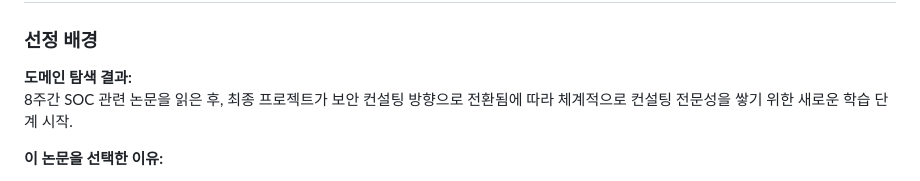
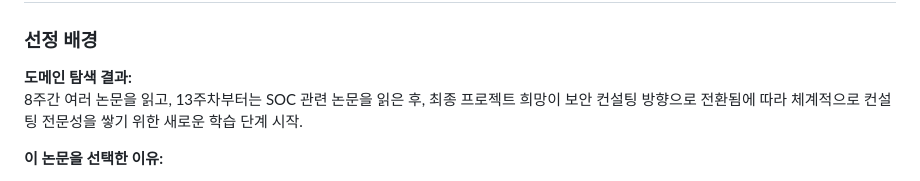
Before and after one commit to hojjang98/SK-Shieldus-rookies-28, a Markdown page: paper_review/consulting_보안_컨설팅/integrated-risk-framework-2024.md, the part around the change. GitHub-like rendering.

```diff
--- a/paper_review/consulting_보안_컨설팅/integrated-risk-framework-2024.md
+++ b/paper_review/consulting_보안_컨설팅/integrated-risk-framework-2024.md
@@ -11,7 +11,7 @@
 
 ### 선정 배경
 **도메인 탐색 결과:**
-8주간 SOC 관련 논문을 읽은 후, 최종 프로젝트가 보안 컨설팅 방향으로 전환됨에 따라 체계적으로 컨설팅 전문성을 쌓기 위한 새로운 학습 단계 시작.
+8주간 여러 논문을 읽고, 13주차부터는 SOC 관련 논문을 읽은 후, 최종 프로젝트 희망이 보안 컨설팅 방향으로 전환됨에 따라 체계적으로 컨설팅 전문성을 쌓기 위한 새로운 학습 단계 시작.
 
 **이 논문을 선택한 이유:**
 - 2024년 최신 연구로, 30개의 위험 분석 방법론을 체계적으로 비교 분석
```
Also changed, not shown: daily_logs/week13/20260123_soc_day5.md (+5 -5 lines), daily_logs/week14/20260126_soc_last_day.md (added, +483 -0 lines).
